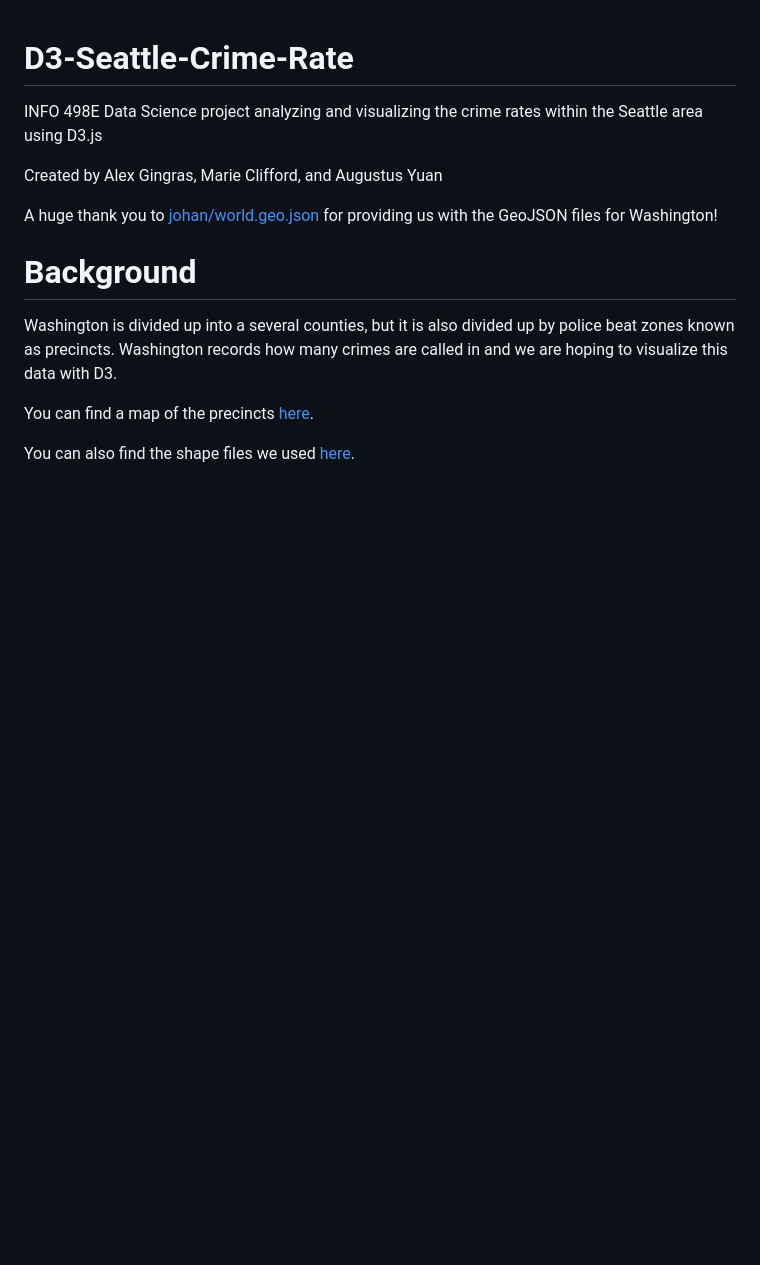
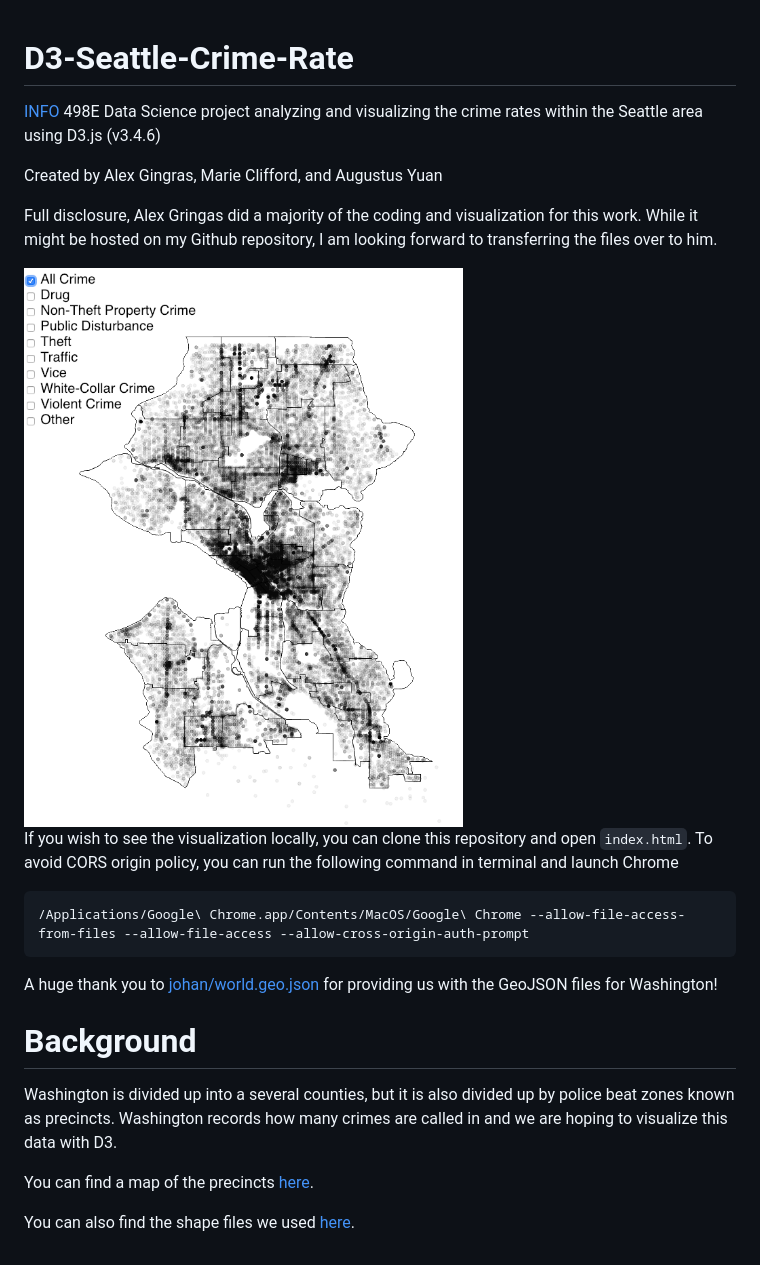
Before and after one commit to augbog/D3-Seattle-Crime-Rate, a Markdown page: README.md, the part around the change. Drawn GitHub-style; pictures changed too: img/preview.png (added); blank space fills up the shorter version.

Commit message:
Update README, add preview, add appropriate attribution

````diff
--- a/README.md
+++ b/README.md
@@ -1,9 +1,19 @@
 D3-Seattle-Crime-Rate
 =====================
 
-INFO 498E Data Science project analyzing and visualizing the crime rates within the Seattle area using D3.js
+[INFO](https://ischool.uw.edu/) 498E Data Science project analyzing and visualizing the crime rates within the Seattle area using D3.js (v3.4.6)
 
 Created by Alex Gingras, Marie Clifford, and Augustus Yuan
+
+Full disclosure, Alex Gringas did a majority of the coding and visualization for this work. While it might be hosted on my Github repository, I am looking forward to transferring the files over to him.
+
+<img src="https://raw.githubusercontent.com/augbog/D3-Seattle-Crime-Rate/master/img/preview.png" alt="D3 Seattle Crime rate picture">
+
+If you wish to see the visualization locally, you can clone this repository and open `index.html`. To avoid CORS origin policy, you can run the following command in terminal and launch Chrome
+
+```
+/Applications/Google\ Chrome.app/Contents/MacOS/Google\ Chrome --allow-file-access-from-files --allow-file-access --allow-cross-origin-auth-prompt
+```
 
 A huge thank you to <a href="https://github.com/johan/world.geo.json">johan/world.geo.json</a> for providing us with the GeoJSON files for Washington!
 
````
Also changed, not shown: 2 other files.
